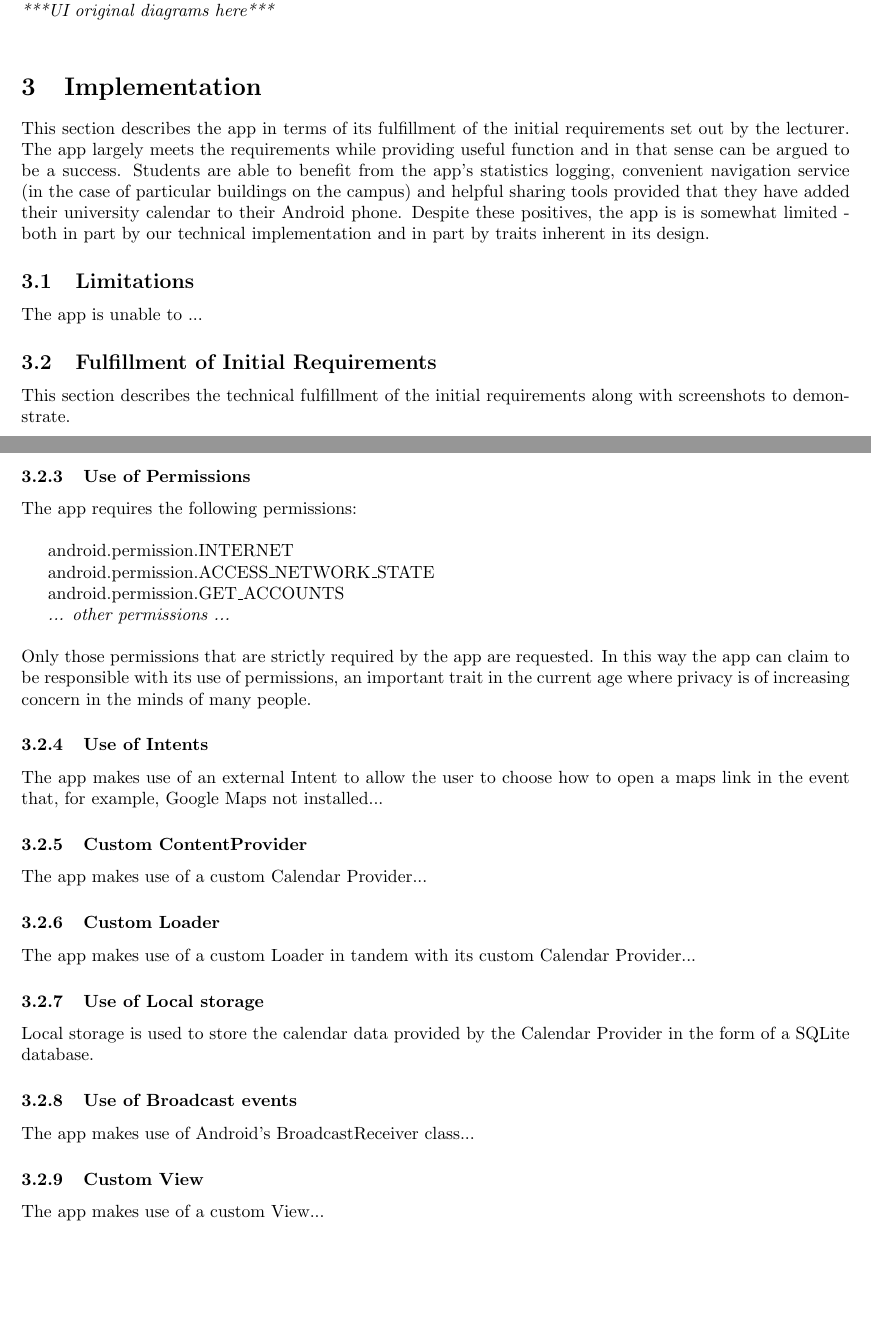
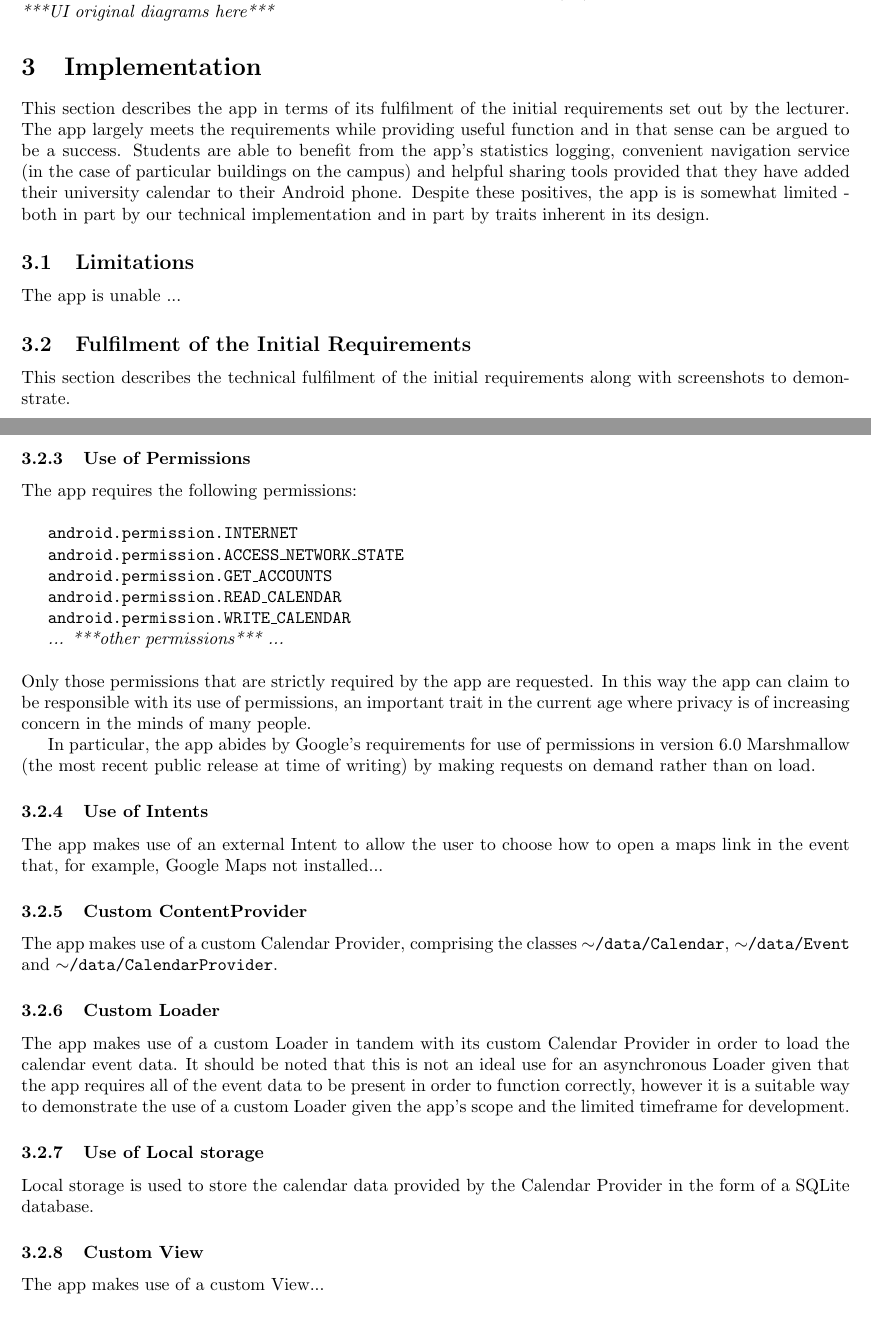
Before and after one commit to JoshHughes-Dev/MobileGroupProject, a LaTeX document (main.tex): two parts of pages 3 and 4 of 5, joined at a grey line, cut so that both start at the same text, the shorter picture padded with empty space. Compiled offline with pdfLaTeX.

Commit message:
Updated the report

```diff
--- a/main.tex
+++ b/main.tex
@@ -1,8 +1,9 @@
 \documentclass{article}
 \usepackage[utf8]{inputenc}
 \usepackage{fancyvrb,fullpage,framed,graphicx}
+\def\code#1{\texttt{#1}} % use \code{} to format text as programming code
 
-\graphicspath{ {c:/users/coas7/desktop/ObviouslyChangeThisToTheCorrectPath/ } }
+\graphicspath{ {c:/users/coas7/desktop/ } } % will need to be changed to correct path
 
 \title{15COC155 Mobile Application Development: \\
     Student Organiser app}
@@ -52,15 +53,15 @@ The following features are likely to be included in some form:
 Some preliminary interface designs are included in a separate accompanying document, outlining some of the planned features and how they will fit to the device screen width. Diagrams \ref{d1}, \ref{d2} and \ref{d3} below provide an indication into the planned direction of the user interface (UI).
 \newline
 \noindent\emph{***UI original diagrams here***}
-\newline
+
 \section{Implementation}
-This section describes the app in terms of its fulfillment of the initial requirements set out by the lecturer. The app largely meets the requirements while providing useful function and in that sense can be argued to be a success. Students are able to benefit from the app's statistics logging, convenient navigation service (in the case of particular buildings on the campus) and helpful sharing tools provided that they have added their university calendar to their Android phone. Despite these positives, the app is is somewhat limited - both in part by our technical implementation and in part by traits inherent in its design.
+This section describes the app in terms of its fulfilment of the initial requirements set out by the lecturer. The app largely meets the requirements while providing useful function and in that sense can be argued to be a success. Students are able to benefit from the app's statistics logging, convenient navigation service (in the case of particular buildings on the campus) and helpful sharing tools provided that they have added their university calendar to their Android phone. Despite these positives, the app is is somewhat limited - both in part by our technical implementation and in part by traits inherent in its design.
 
 \subsection{Limitations}
-The app is unable to ...
+The app is unable  ...
 
-\subsection{Fulfillment of Initial Requirements}
-This section describes the technical fulfillment of the initial requirements along with screenshots to demonstrate.
+\subsection{Fulfilment of the Initial Requirements}
+This section describes the technical fulfilment of the initial requirements along with screenshots to demonstrate.
 
 \subsubsection{Distinct UI Screens}
 Many distinctly different screens are used to display information appropriately, e.g. the day view, the 3-day view, the week view and the event details view. The following screenshots \ref{uiDay}, \ref{uiThreeDay}, \ref{uiWeek} and \ref{uiEventDetails} respectively show these different screens.
@@ -72,23 +73,25 @@ The various application components are used appropriately and are able to commun
 \subsubsection{Use of Permissions}
 The app requires the following permissions:\\
     \newline
-    \indent android.permission.INTERNET\\
-    \indent android.permission.ACCESS\_NETWORK\_STATE\\
-    \indent android.permission.GET\_ACCOUNTS\\
-    \indent \emph{... other permissions ...}\\
+    \indent \code{android.permission.INTERNET}\\
+    \indent \code{android.permission.ACCESS\_NETWORK\_STATE}\\
+    \indent \code{android.permission.GET\_ACCOUNTS}\\
+    \indent \code{android.permission.READ\_CALENDAR}\\
+    \indent \code{android.permission.WRITE\_CALENDAR}\\
+    \indent \emph{... ***other permissions*** ...}\\
     \newline
 Only those permissions that are strictly required by the app are requested. In this way the app can claim to be responsible with its use of permissions, an important trait in the current age where privacy is of increasing concern in the minds of many people.
+
+In particular, the app abides by Google's requirements for use of permissions in version 6.0 Marshmallow (the most recent public release at time of writing) by making requests on demand rather than on load.
 
 \subsubsection{Use of Intents}
 The app makes use of an external Intent to allow the user to choose how to open a maps link in the event that, for example, Google Maps not installed...
 \subsubsection{Custom ContentProvider}
-The app makes use of a custom Calendar Provider...
+The app makes use of a custom Calendar Provider, comprising the classes \code{$\mathtt{\sim}$/data/Calendar}, \code{$\mathtt{\sim}$/data/Event} and \code{$\mathtt{\sim}$/data/CalendarProvider}.
 \subsubsection{Custom Loader}
-The app makes use of a custom Loader in tandem with its custom Calendar Provider...
+The app makes use of a custom Loader in tandem with its custom Calendar Provider in order to load the calendar event data. It should be noted that this is not an ideal use for an asynchronous Loader given that the app requires all of the event data to be present in order to function correctly, however it is a suitable way to demonstrate the use of a custom Loader given the app's scope and the limited timeframe for development.
 \subsubsection{Use of Local storage}
 Local storage is used to store the calendar data provided by the Calendar Provider in the form of a SQLite database.
-\subsubsection{Use of Broadcast events}
-The app makes use of Android's BroadcastReceiver class...
 \subsubsection{Custom View}
 The app makes use of a custom View...
 \subsubsection{Use of ShareActionProvider}
```
Also changed, not shown: main.tex (2 more changed lines).
